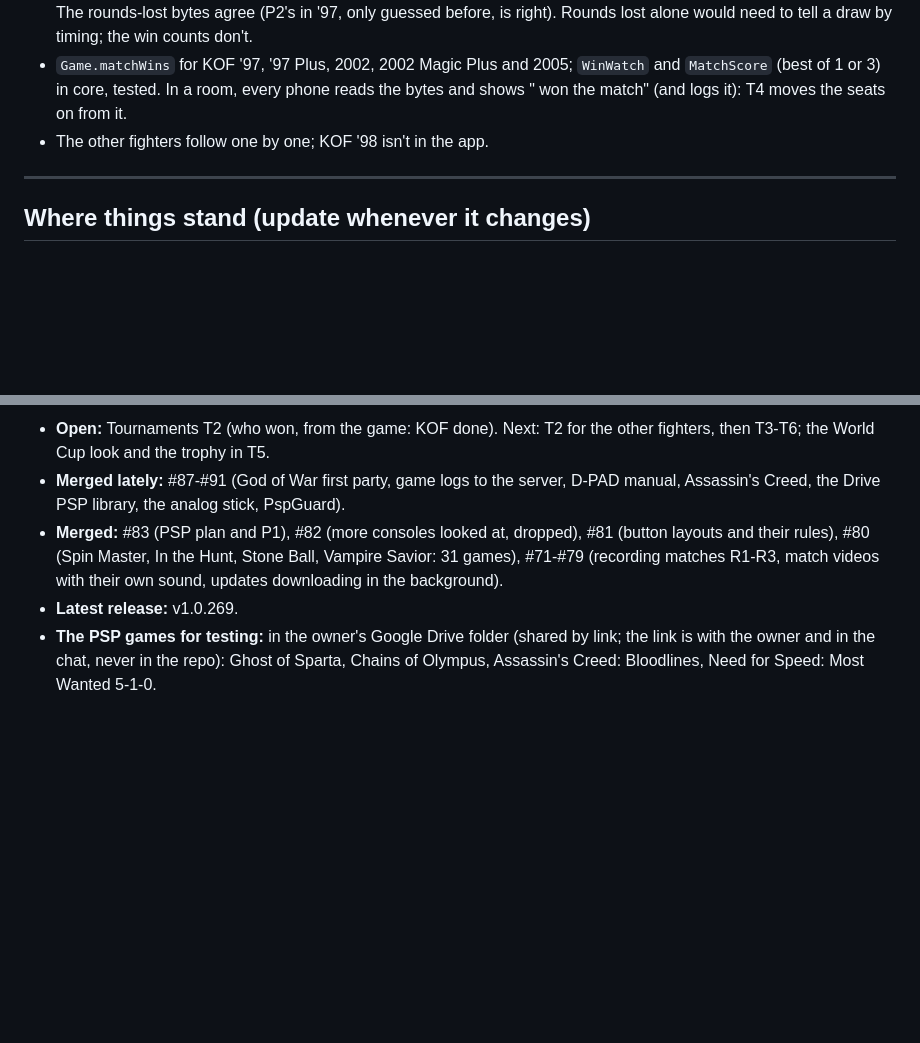
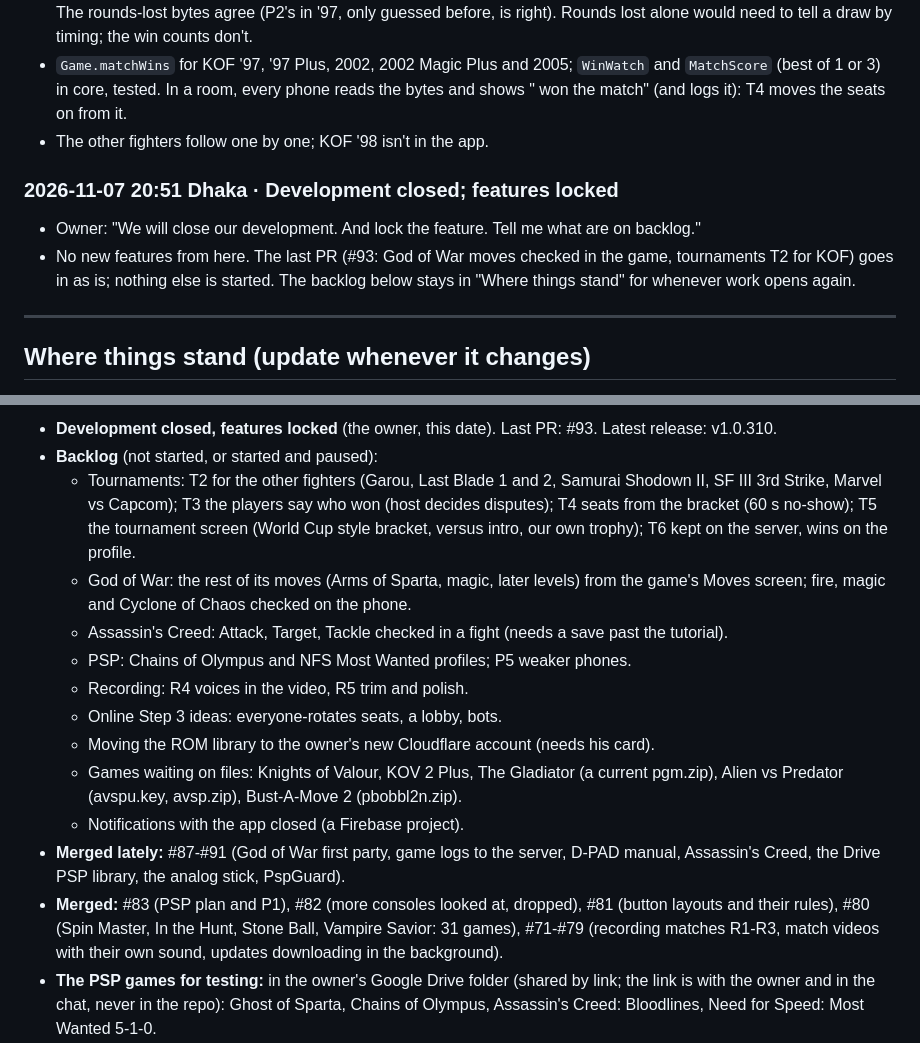
Before and after one commit to taiyebnirjhar/90s-kid-arcade, a Markdown page: docs/decisions.md, 2 parts joined by grey strips. GitHub-like rendering; blank space fills up the shorter version.

Commit message:
Development closed, features locked; the backlog written down
Co-Authored-By: Claude Opus 5.5 <noreply@anthropic.com>
Claude-Session: https://claude.ai/code/session_01Ko9f8tDjGAaHi2vx6hfcS6

```diff
--- a/docs/decisions.md
+++ b/docs/decisions.md
@@ -1015,6 +1015,14 @@ decision was made in the conversation. Get the time now with
   it): T4 moves the seats on from it.
 - The other fighters follow one by one; KOF '98 isn't in the app.
 
+### 2026-11-07 20:51 Dhaka · Development closed; features locked
+- Owner: "We will close our development. And lock the feature. Tell me
+  what are on backlog."
+- No new features from here. The last PR (#93: God of War moves checked in
+  the game, tournaments T2 for KOF) goes in as is; nothing else is started.
+  The backlog below stays in "Where things stand" for whenever work opens
+  again.
+
 ---
 
 ## Where things stand (update whenever it changes)
@@ -1023,10 +1031,30 @@ As of 2026-11-07 17:38 Dhaka:
 
-- **Open:** Tournaments T2 (who won, from the game: KOF done). Next: T2 for the other fighters, then T3-T6; the World Cup look and the trophy in T5.
+- **Development closed, features locked** (the owner, this date). Last PR:
+  #93. Latest release: v1.0.310.
+- **Backlog** (not started, or started and paused):
+  - Tournaments: T2 for the other fighters (Garou, Last Blade 1 and 2,
+    Samurai Shodown II, SF III 3rd Strike, Marvel vs Capcom); T3 the players
+    say who won (host decides disputes); T4 seats from the bracket (60 s
+    no-show); T5 the tournament screen (World Cup style bracket, versus
+    intro, our own trophy); T6 kept on the server, wins on the profile.
+  - God of War: the rest of its moves (Arms of Sparta, magic, later levels)
+    from the game's Moves screen; fire, magic and Cyclone of Chaos checked
+    on the phone.
+  - Assassin's Creed: Attack, Target, Tackle checked in a fight (needs a
+    save past the tutorial).
+  - PSP: Chains of Olympus and NFS Most Wanted profiles; P5 weaker phones.
+  - Recording: R4 voices in the video, R5 trim and polish.
+  - Online Step 3 ideas: everyone-rotates seats, a lobby, bots.
+  - Moving the ROM library to the owner's new Cloudflare account (needs
+    his card).
+  - Games waiting on files: Knights of Valour, KOV 2 Plus, The Gladiator
+    (a current pgm.zip), Alien vs Predator (avspu.key, avsp.zip), Bust-A-Move
+    2 (pbobbl2n.zip).
+  - Notifications with the app closed (a Firebase project).
 - **Merged lately:** #87-#91 (God of War first party, game logs to the server, D-PAD manual, Assassin's Creed, the Drive PSP library, the analog stick, PspGuard).
 - **Merged:** #83 (PSP plan and P1), #82 (more consoles looked at, dropped), #81 (button layouts and their rules), #80 (Spin Master, In the Hunt, Stone Ball, Vampire Savior: 31
   games), #71-#79 (recording matches R1-R3, match videos with their own
   sound, updates downloading in the background).
-- **Latest release:** v1.0.269.
 - **The PSP games for testing:** in the owner's Google Drive folder (shared by link; the link is with the owner and in the chat, never in the repo): Ghost of Sparta, Chains of Olympus, Assassin's Creed: Bloodlines, Need for Speed: Most Wanted 5-1-0.
 - **Waiting on the owner:**
   - Moving the ROM library to his new Cloudflare account (on hold: needs his card for R2). Steps given: bucket `arcade-roms`, zips at the top, Worker `server/worker.js` with binding `ROMS` and the same `ARCADE_KEY`, PSP game in `psp/` with Round Sync (RCX left the Play Store); he sends the new Worker address, then `Library.DEFAULT_URL` changes. The old account stays (TURN, DNS).
```
Also changed, not shown: other parts of docs/decisions.md (+1 -1 lines), CLAUDE.md (+6 -0 lines).
